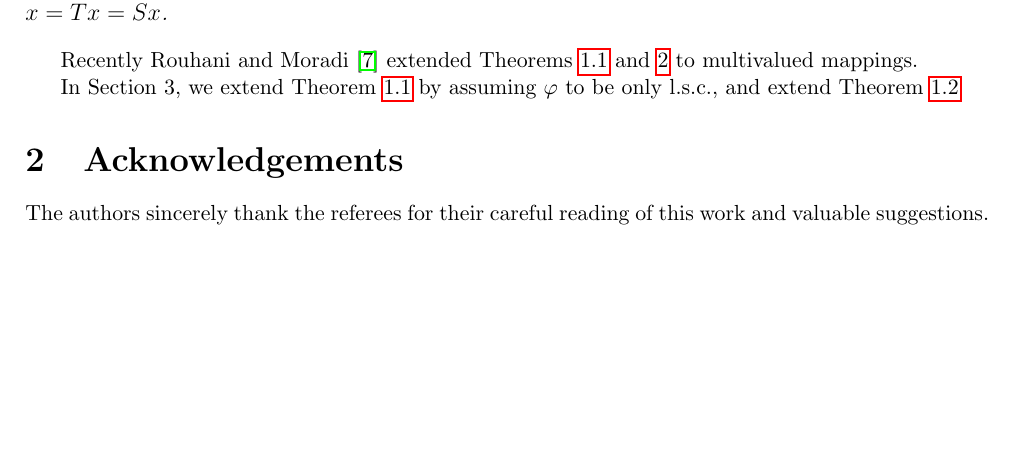
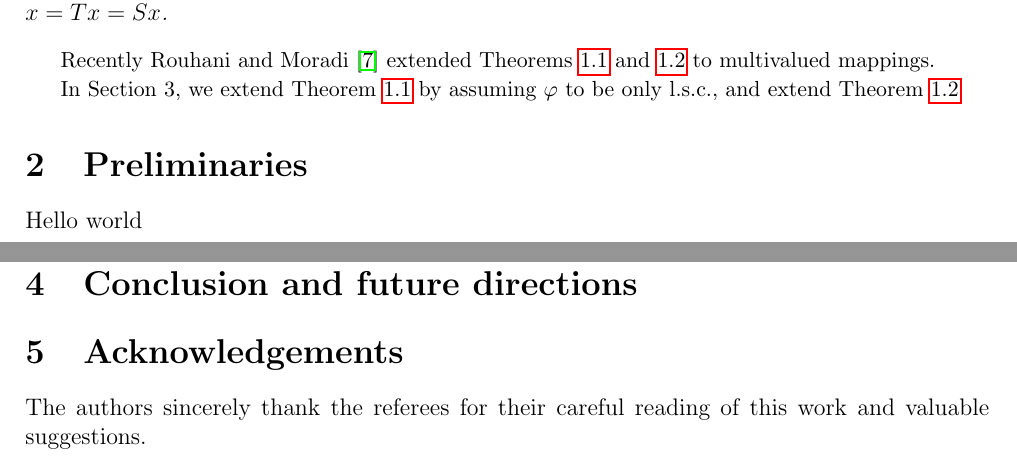
Before and after one commit to Stevehanji/Latex-Github-Test, a LaTeX document (Chan.tex): part of page 3 of 4 before the commit and two parts of pages 3 and 4 of 5 after it, the two joined at a grey line, cut so that both start at the same text, the shorter picture padded with empty space. Compiled offline with pdfLaTeX.

Commit message:
Fix equation and Add more section

```diff
--- a/Chan.tex
+++ b/Chan.tex
@@ -10,6 +10,9 @@
 \usepackage{nameref}
 \usepackage{hyperref}
 \usepackage{fancyhdr}
+
+% amsthm
+\numberwithin{equation}{section}
 
 % Title
 \title{
@@ -98,17 +101,23 @@ generalized $\varphi$-weak contraction mappings.
     for all $t > 0$. Then there exists a unique point $x \in X$ such that $x = Tx = Sx$.
 \end{theorem}
 
-\small Recently Rouhani and Moradi \cite{TaiLieu7} extended Theorems \ref{Theorem1-1} and \ref{eq1-2} to multivalued mappings.
+{
+    \small Recently Rouhani and Moradi \cite{TaiLieu7} extended Theorems \ref{Theorem1-1} and \ref{eq1-2} to multivalued mappings.
 
-In Section 3, we extend Theorem \ref{Theorem1-1} by assuming $\varphi$ to be only l.s.c., and extend Theorem \ref{Theorem1-2}
+    In Section 3, we extend Theorem \ref{Theorem1-1} by assuming $\varphi$ to be only l.s.c., and extend Theorem \ref{Theorem1-2}
+}
 
 % --------- 2 Preliminaries ----------------
+\section{Preliminaries}
+Hello world
 
 
-% --------- 3 Mainresults ----------------
+% --------- 3 Main results ----------------
+\section{Main results}
 
 
 % --------- 4 Conclusion and future directions ----------------
+\section{Conclusion and future directions}
 
 
 % --------- 5 Acknowledgements ----------------
```
Also changed, not shown: 1 other file.
